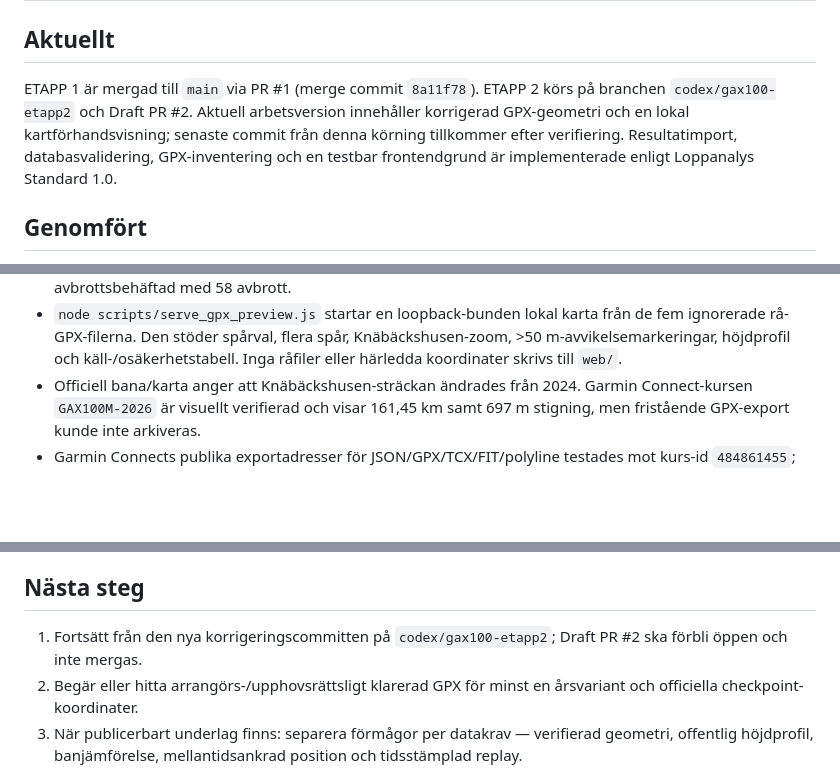
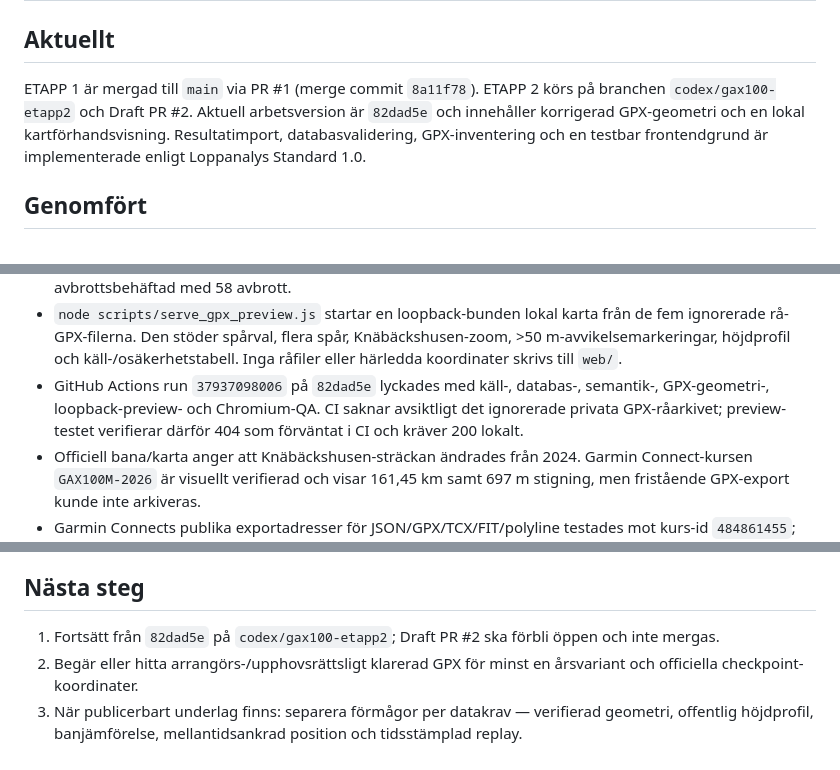
Before and after one commit to Stayinhealthyrunning/gax100-analys, a Markdown page: PROJECT_STATE.md, 3 parts joined by grey strips. Rendered like a GitHub page; blank space fills up the shorter version.

Commit message:
docs: record corrected GPX QA head

```diff
--- a/PROJECT_STATE.md
+++ b/PROJECT_STATE.md
@@ -2,7 +2,7 @@
 
 ## Aktuellt
 
-ETAPP 1 är mergad till `main` via PR #1 (merge commit `8a11f78`). ETAPP 2 körs på branchen `codex/gax100-etapp2` och Draft PR #2. Aktuell arbetsversion innehåller korrigerad GPX-geometri och en lokal kartförhandsvisning; senaste commit från denna körning tillkommer efter verifiering. Resultatimport, databasvalidering, GPX-inventering och en testbar frontendgrund är implementerade enligt Loppanalys Standard 1.0.
+ETAPP 1 är mergad till `main` via PR #1 (merge commit `8a11f78`). ETAPP 2 körs på branchen `codex/gax100-etapp2` och Draft PR #2. Aktuell arbetsversion är `82dad5e` och innehåller korrigerad GPX-geometri och en lokal kartförhandsvisning. Resultatimport, databasvalidering, GPX-inventering och en testbar frontendgrund är implementerade enligt Loppanalys Standard 1.0.
 
 ## Genomfört
 
@@ -20,6 +20,7 @@ ETAPP 1 är mergad till `main` via PR #1 (merge commit `8a11f78`). ETAPP 2 körs
 - Fem lokala GPX-filer har analyserats reproducerbart: två Plotaroute-exporter, två Trace de Trail-spår och en AllTrails-fil. `data/gpx-audit.json` innehåller hash, punktantal, distans, bounds, höjddata och tidsproveniens; `GPX_COVERAGE.md` innehåller årskandidater, rättighetsläge och spatial kontroll vid Knäbäckshusen.
 - Den geografiska jämförelsen är korrigerad: `scripts/gpx_geometry.js` använder lokal metrisk projektion, 25 m resampling, punkt-till-linjesegment-avstånd, symmetriska median/P95/max-mått och tröskelandeler. Separata `<trkseg>` och hopp över 250 m kopplas inte ihop; 2021 Plotaroute-finalen markeras därför som avbrottsbehäftad med 58 avbrott.
 - `node scripts/serve_gpx_preview.js` startar en loopback-bunden lokal karta från de fem ignorerade rå-GPX-filerna. Den stöder spårval, flera spår, Knäbäckshusen-zoom, >50 m-avvikelsemarkeringar, höjdprofil och käll-/osäkerhetstabell. Inga råfiler eller härledda koordinater skrivs till `web/`.
+- GitHub Actions run `37937098006` på `82dad5e` lyckades med käll-, databas-, semantik-, GPX-geometri-, loopback-preview- och Chromium-QA. CI saknar avsiktligt det ignorerade privata GPX-råarkivet; preview-testet verifierar därför 404 som förväntat i CI och kräver 200 lokalt.
 - Officiell bana/karta anger att Knäbäckshusen-sträckan ändrades från 2024. Garmin Connect-kursen `GAX100M-2026` är visuellt verifierad och visar 161,45 km samt 697 m stigning, men fristående GPX-export kunde inte arkiveras.
 - Garmin Connects publika exportadresser för JSON/GPX/TCX/FIT/polyline testades mot kurs-id `484861455`; samtliga svarade HTTP 200 men med `application/json` och `{}`. Legends Tracking och RaceTracker undersöktes också; ingen verifierbar GAX100-banfil eller historisk positionsserie kunde hämtas utan att gå utanför publika gränssnitt.
 - `scripts/audit_sources.ps1` kördes och skapade `data/source-audit.json`; detta är en teknisk regex-audit, inte normaliserade resultatantal.
@@ -34,7 +35,7 @@ ETAPP 1 är mergad till `main` via PR #1 (merge commit `8a11f78`). ETAPP 2 körs
 
 ## Nästa steg
 
-1. Fortsätt från den nya korrigeringscommitten på `codex/gax100-etapp2`; Draft PR #2 ska förbli öppen och inte mergas.
+1. Fortsätt från `82dad5e` på `codex/gax100-etapp2`; Draft PR #2 ska förbli öppen och inte mergas.
 2. Begär eller hitta arrangörs-/upphovsrättsligt klarerad GPX för minst en årsvariant och officiella checkpoint-koordinater.
 3. När publicerbart underlag finns: separera förmågor per datakrav — verifierad geometri, offentlig höjdprofil, banjämförelse, mellantidsankrad position och tidsstämplad replay.
 4. Fortsätt undersöka RaceTracker/Legends historik och 2025-källan utan att kringgå inloggning eller åtkomstskydd.
```
Also changed, not shown: WORK_QUEUE.md (+1 -1 lines).
